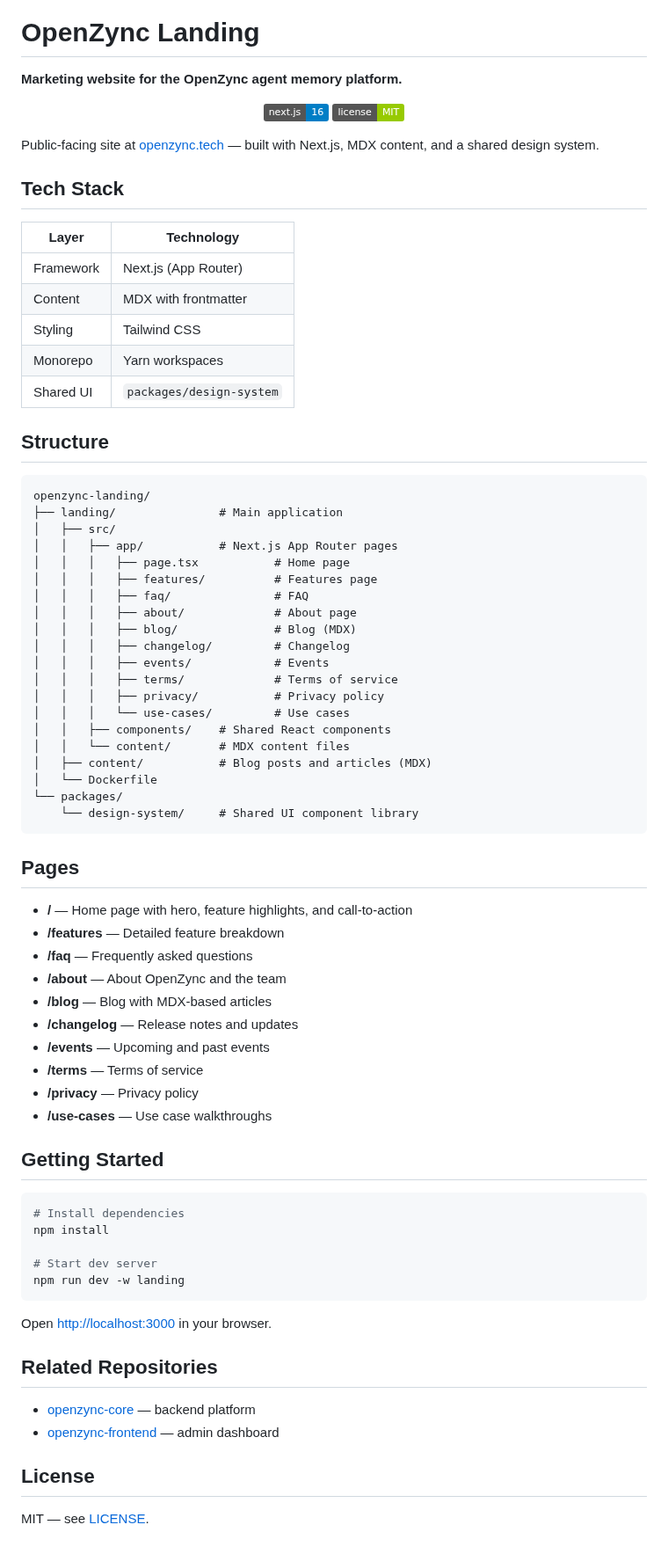
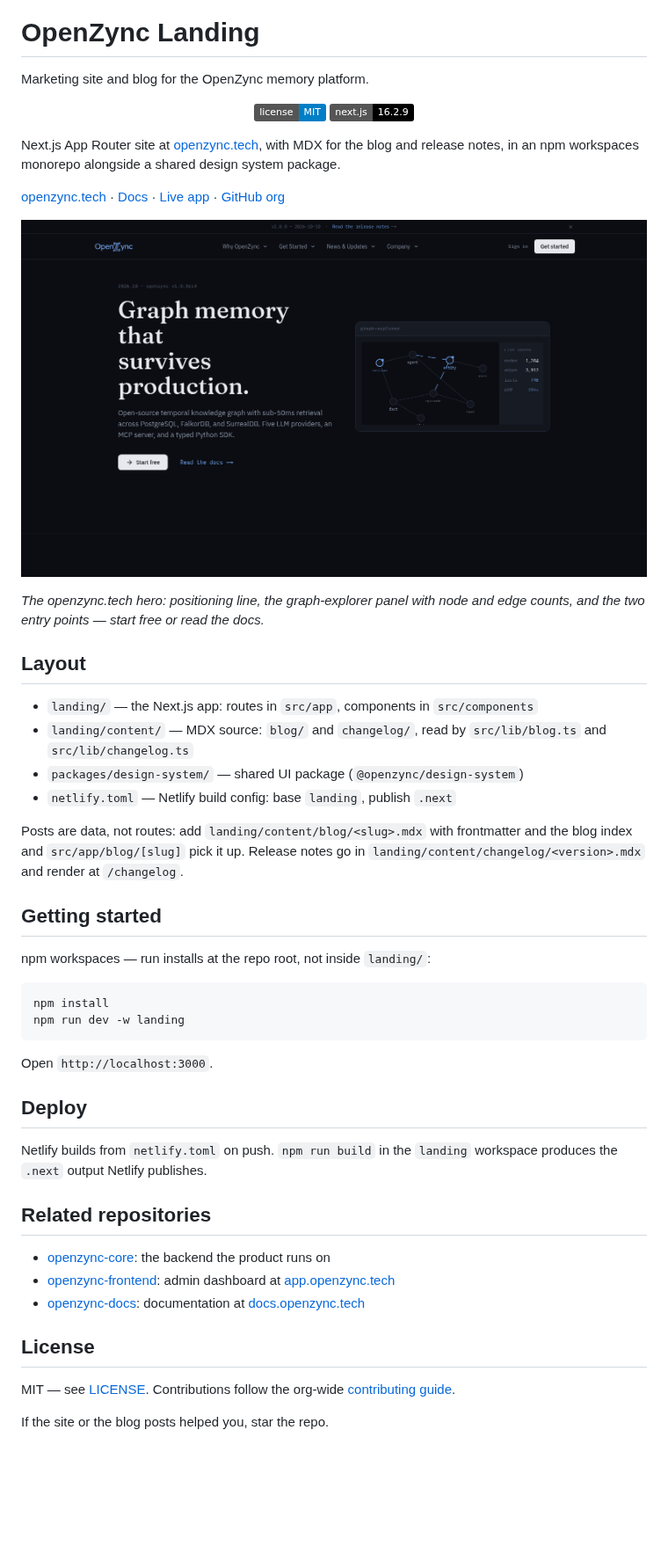
Before and after one commit to openzync/openzync-landing, a Markdown page: README.md, the part around one of its changes. Shown at 88% size. GitHub-like rendering; pictures changed too: .github/assets/site.png (added); badges without logos; blank space fills up the shorter version.

````diff
--- a/README.md
+++ b/README.md
@@ -1,79 +3,52 @@
 # OpenZync Landing
 
-**Marketing website for the OpenZync agent memory platform.**
+Marketing site and blog for the OpenZync memory platform.
 
 <p align="center">
-  <img src="https://img.shields.io/badge/next.js-16-blue" alt="Next.js">
-  <img src="https://img.shields.io/badge/license-MIT-green" alt="MIT">
+  <a href="./LICENSE"><img src="https://img.shields.io/badge/license-MIT-blue" alt="License: MIT"></a>
+  <img src="https://img.shields.io/badge/next.js-16.2.9-black" alt="Next.js 16.2.9">
 </p>
 
-Public-facing site at [openzync.tech](https://openzync.tech) — built with Next.js, MDX content, and a shared design system.
+Next.js App Router site at [openzync.tech](https://openzync.tech), with MDX for the blog and release notes, in an npm workspaces monorepo alongside a shared design system package.
 
-## Tech Stack
+[openzync.tech](https://openzync.tech) · [Docs](https://docs.openzync.tech/en/latest/) · [Live app](https://app.openzync.tech) · [GitHub org](https://github.com/openzync)
 
-| Layer | Technology |
-|---|---|
-| Framework | Next.js (App Router) |
-| Content | MDX with frontmatter |
-| Styling | Tailwind CSS |
-| Monorepo | Yarn workspaces |
-| Shared UI | `packages/design-system` |
+<p align="center"><img src="./.github/assets/site.png" width="100%" alt="openzync.tech hero"></p>
 
-## Structure
+*The openzync.tech hero: positioning line, the graph-explorer panel with node and edge counts, and the two entry points — start free or read the docs.*
 
-```
-openzync-landing/
-├── landing/               # Main application
-│   ├── src/
-│   │   ├── app/           # Next.js App Router pages
-│   │   │   ├── page.tsx           # Home page
-│   │   │   ├── features/          # Features page
-│   │   │   ├── faq/               # FAQ
-│   │   │   ├── about/             # About page
-│   │   │   ├── blog/              # Blog (MDX)
-│   │   │   ├── changelog/         # Changelog
-│   │   │   ├── events/            # Events
-│   │   │   ├── terms/             # Terms of service
-│   │   │   ├── privacy/           # Privacy policy
-│   │   │   └── use-cases/         # Use cases
-│   │   ├── components/    # Shared React components
-│   │   └── content/       # MDX content files
-│   ├── content/           # Blog posts and articles (MDX)
-│   └── Dockerfile
-└── packages/
-    └── design-system/     # Shared UI component library
-```
+## Layout
 
-## Pages
+- `landing/` — the Next.js app: routes in `src/app`, components in `src/components`
+- `landing/content/` — MDX source: `blog/` and `changelog/`, read by `src/lib/blog.ts` and `src/lib/changelog.ts`
+- `packages/design-system/` — shared UI package (`@openzync/design-system`)
+- `netlify.toml` — Netlify build config: base `landing`, publish `.next`
 
-- **/** — Home page with hero, feature highlights, and call-to-action
-- **/features** — Detailed feature breakdown
-- **/faq** — Frequently asked questions
-- **/about** — About OpenZync and the team
-- **/blog** — Blog with MDX-based articles
-- **/changelog** — Release notes and updates
-- **/events** — Upcoming and past events
-- **/terms** — Terms of service
-- **/privacy** — Privacy policy
-- **/use-cases** — Use case walkthroughs
+Posts are data, not routes: add `landing/content/blog/<slug>.mdx` with frontmatter and the blog index and `src/app/blog/[slug]` pick it up. Release notes go in `landing/content/changelog/<version>.mdx` and render at `/changelog`.
 
-## Getting Started
+## Getting started
+
+npm workspaces — run installs at the repo root, not inside `landing/`:
 
 ```bash
-# Install dependencies
 npm install
-
-# Start dev server
 npm run dev -w landing
 ```
 
-Open [http://localhost:3000](http://localhost:3000) in your browser.
+Open `http://localhost:3000`.
 
-## Related Repositories
+## Deploy
 
-- [openzync-core](https://github.com/openzync/openzync-core) — backend platform
-- [openzync-frontend](https://github.com/openzync/openzync-frontend) — admin dashboard
+Netlify builds from `netlify.toml` on push. `npm run build` in the `landing` workspace produces the `.next` output Netlify publishes.
+
+## Related repositories
+
+- [openzync-core](https://github.com/openzync/openzync-core): the backend the product runs on
+- [openzync-frontend](https://github.com/openzync/openzync-frontend): admin dashboard at [app.openzync.tech](https://app.openzync.tech)
+- [openzync-docs](https://github.com/openzync/openzync-docs): documentation at [docs.openzync.tech](https://docs.openzync.tech/en/latest/)
 
 ## License
 
-MIT — see [LICENSE](./LICENSE).
+MIT — see [LICENSE](./LICENSE). Contributions follow the org-wide [contributing guide](https://github.com/openzync/.github/blob/main/CONTRIBUTING.md).
+
+If the site or the blog posts helped you, star the repo.
````
Also changed, not shown: other parts of README.md (+2 -0 lines), .github/assets/banner.png (added).
